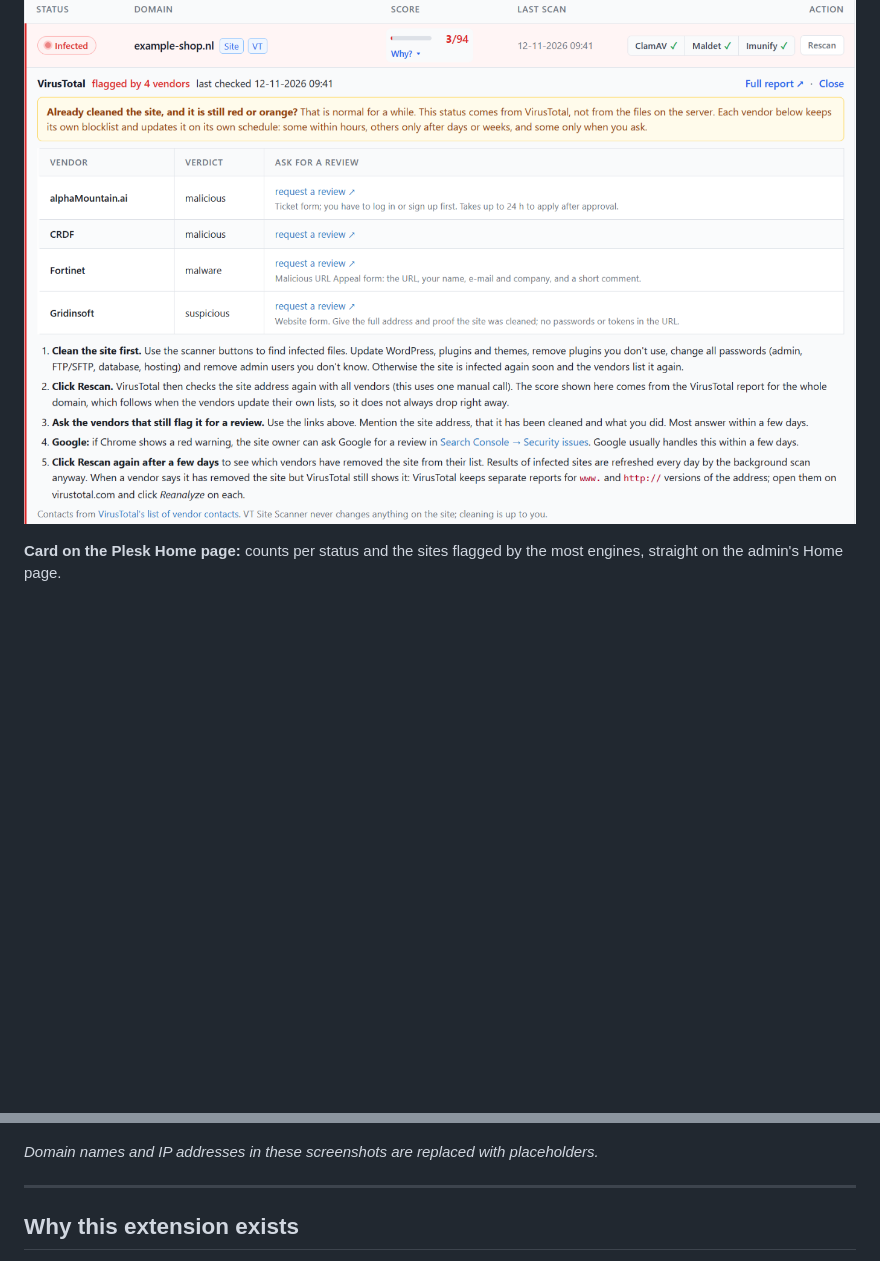
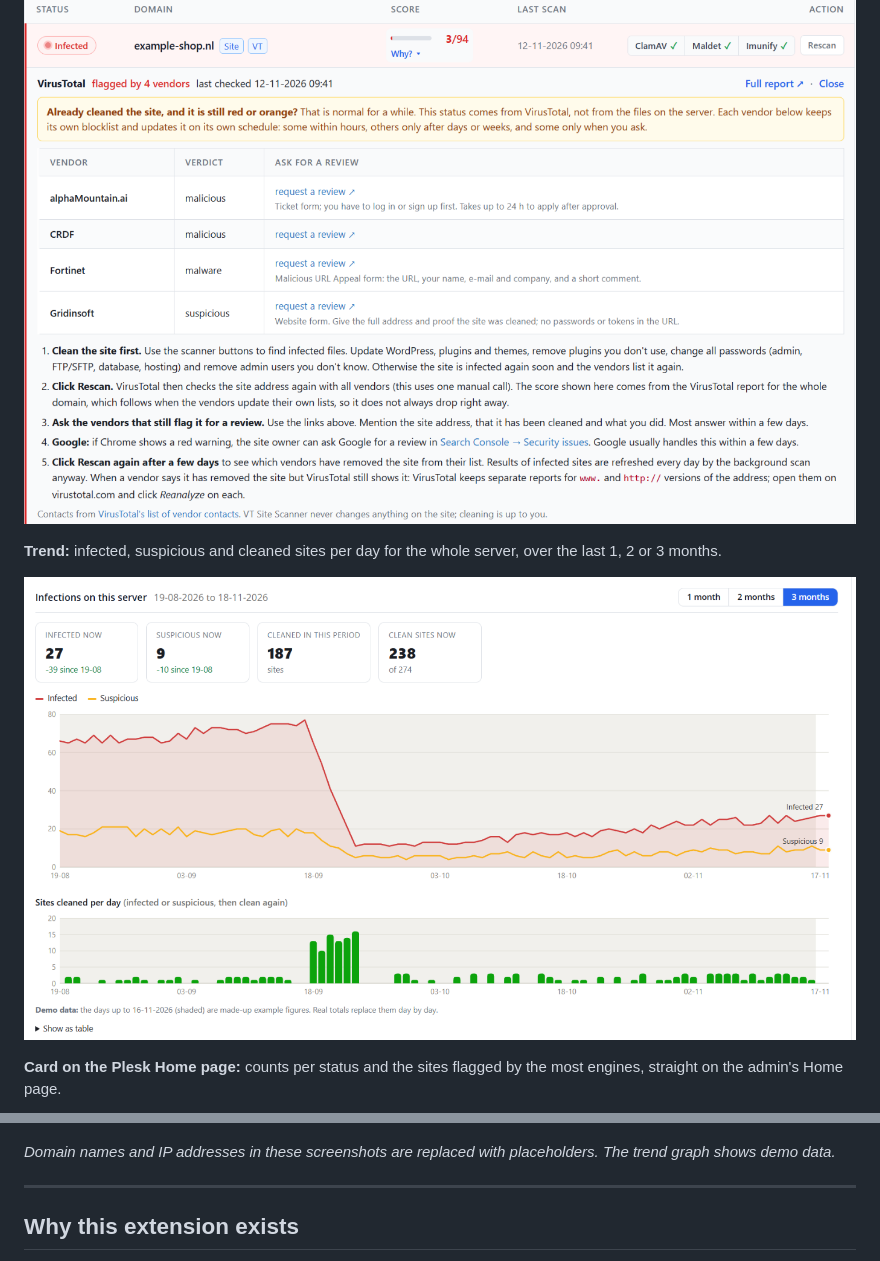
Before and after one commit to dzaal/VT-Scanner-for-Plesk, a Markdown page: README.md, 2 parts joined by grey strips. Drawn GitHub-style; pictures changed too: docs/screenshots/trend.png (added); blank space fills up the shorter version.

Commit message:
Orphan databases outside Plesk can be backed up; proportional demo data; trend screenshot in README (v1.14.1)

```diff
--- a/README.md
+++ b/README.md
@@ -29,6 +29,10 @@ VT Site Scanner makes that quota go a long way:
 
 ![Vendors that flag a site, with review links and the steps to get delisted](docs/screenshots/why-flagged.png)
 
+**Trend:** infected, suspicious and cleaned sites per day for the whole server, over the last 1, 2 or 3 months.
+
+![Trend graph: infected and suspicious sites per day, and sites cleaned per day](docs/screenshots/trend.png)
+
 **Card on the Plesk Home page:** counts per status and the sites flagged by the most engines, straight on the admin's Home page.
 
 <p>
@@ -42,7 +46,7 @@ VT Site Scanner makes that quota go a long way:
 
 </details>
 
-*Domain names and IP addresses in these screenshots are replaced with placeholders.*
+*Domain names and IP addresses in these screenshots are replaced with placeholders. The trend graph shows demo data.*
 
 ---
 
```
Also changed, not shown: other parts of README.md (+4 -0 lines), 5 other files.
